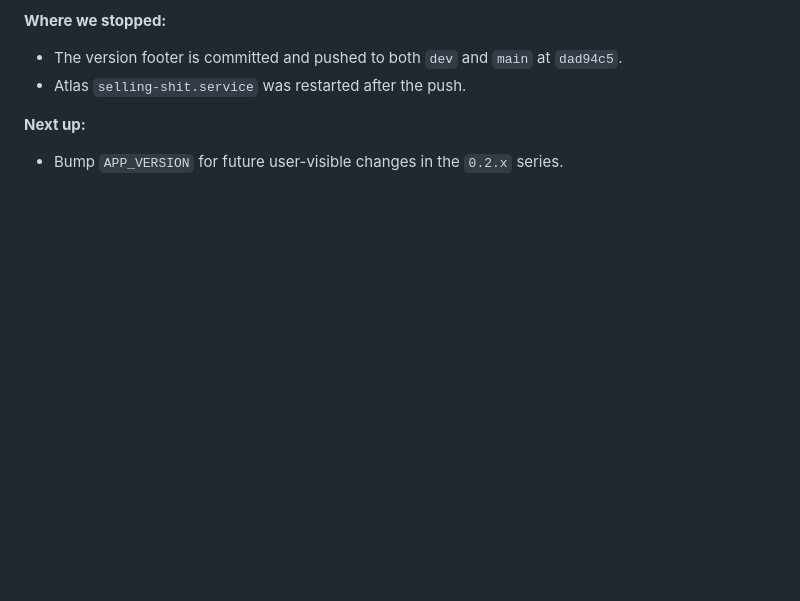
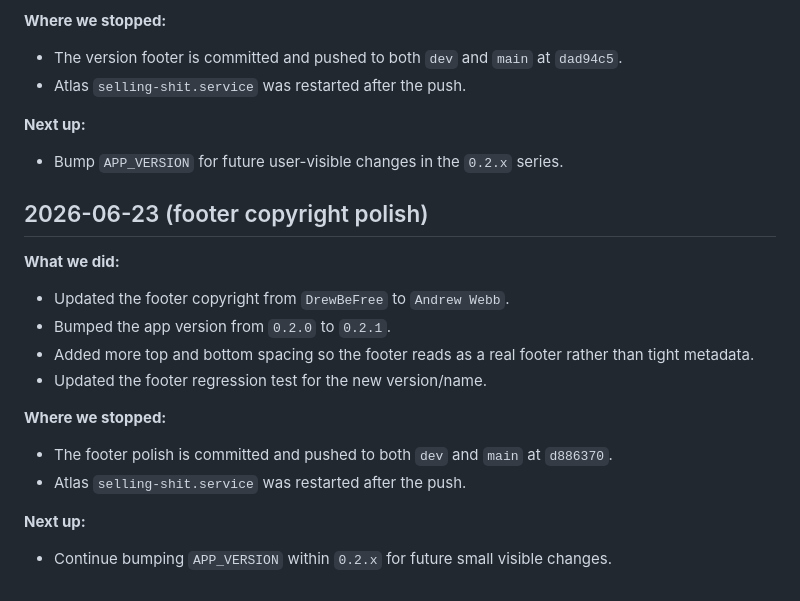
Before and after one commit to DrewBeFree/selling-shit, a Markdown page: SESSION_LOG.md, the part around the change. GitHub-like rendering; blank space fills up the shorter version.

Commit message:
docs: log footer copyright polish

```diff
--- a/SESSION_LOG.md
+++ b/SESSION_LOG.md
@@ -232,3 +232,18 @@
 
 **Next up:**
 - Bump `APP_VERSION` for future user-visible changes in the `0.2.x` series.
+
+## 2026-06-23 (footer copyright polish)
+
+**What we did:**
+- Updated the footer copyright from `DrewBeFree` to `Andrew Webb`.
+- Bumped the app version from `0.2.0` to `0.2.1`.
+- Added more top and bottom spacing so the footer reads as a real footer rather than tight metadata.
+- Updated the footer regression test for the new version/name.
+
+**Where we stopped:**
+- The footer polish is committed and pushed to both `dev` and `main` at `d886370`.
+- Atlas `selling-shit.service` was restarted after the push.
+
+**Next up:**
+- Continue bumping `APP_VERSION` within `0.2.x` for future small visible changes.
```
